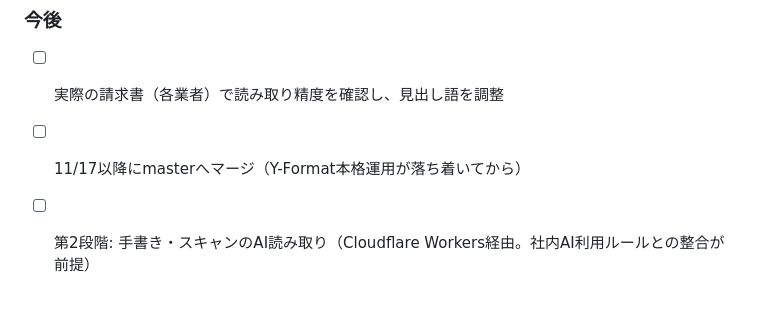
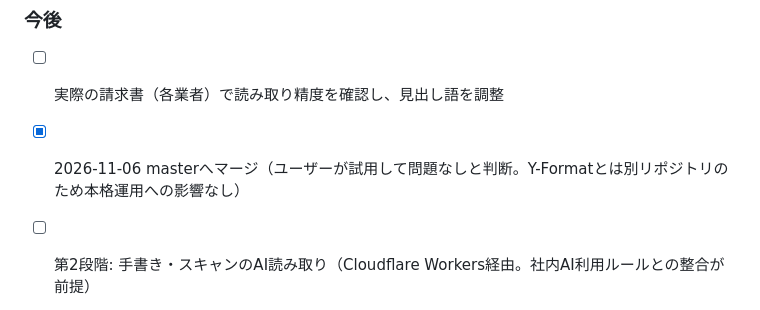
Before and after one commit to shar19-ops/transfer-slip-app, a Markdown page: DEVLOG.md, the part around the change. GitHub-like rendering.

Commit message:
DEVLOG: マージ日を記録
Co-Authored-By: Claude Opus 5.5 <noreply@anthropic.com>
Claude-Session: https://claude.ai/code/session_01FWRJQJ7QLsXvDq9EZXyWag

```diff
--- a/DEVLOG.md
+++ b/DEVLOG.md
@@ -332,6 +332,6 @@ Chromeの技術的なインストール可否判定は満たされ、Service Wor
 ### 今後
 
 - [ ] 実際の請求書（各業者）で読み取り精度を確認し、見出し語を調整
-- [ ] 11/17以降にmasterへマージ（Y-Format本格運用が落ち着いてから）
+- [x] 2026-11-06 masterへマージ（ユーザーが試用して問題なしと判断。Y-Formatとは別リポジトリのため本格運用への影響なし）
 - [ ] 第2段階: 手書き・スキャンのAI読み取り（Cloudflare Workers経由。社内AI利用ルールとの整合が前提）
 - [ ] 支払伝票（一般管理費／未成工事用）への横展開を検討
```
